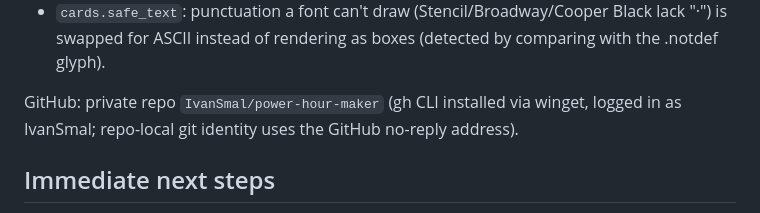
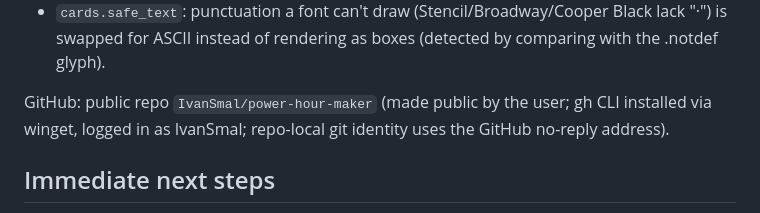
Before and after one commit to IvanSmal/power-hour-maker, a Markdown page: HANDOFF.md, the part around the change. Rendered like a GitHub page.

Commit message:
Handoff: the repo is public
Co-Authored-By: Claude Opus 5.5 <noreply@anthropic.com>

```diff
--- a/HANDOFF.md
+++ b/HANDOFF.md
@@ -130,8 +130,8 @@ video cover, answers "artist · year"). Fixes found on the way:
 - `cards.safe_text`: punctuation a font can't draw (Stencil/Broadway/Cooper Black lack "·") is
   swapped for ASCII instead of rendering as boxes (detected by comparing with the .notdef glyph).
 
-GitHub: private repo `IvanSmal/power-hour-maker` (gh CLI installed via winget, logged in as
-IvanSmal; repo-local git identity uses the GitHub no-reply address).
+GitHub: public repo `IvanSmal/power-hour-maker` (made public by the user; gh CLI installed via
+winget, logged in as IvanSmal; repo-local git identity uses the GitHub no-reply address).
 
 ## Immediate next steps
 
```
